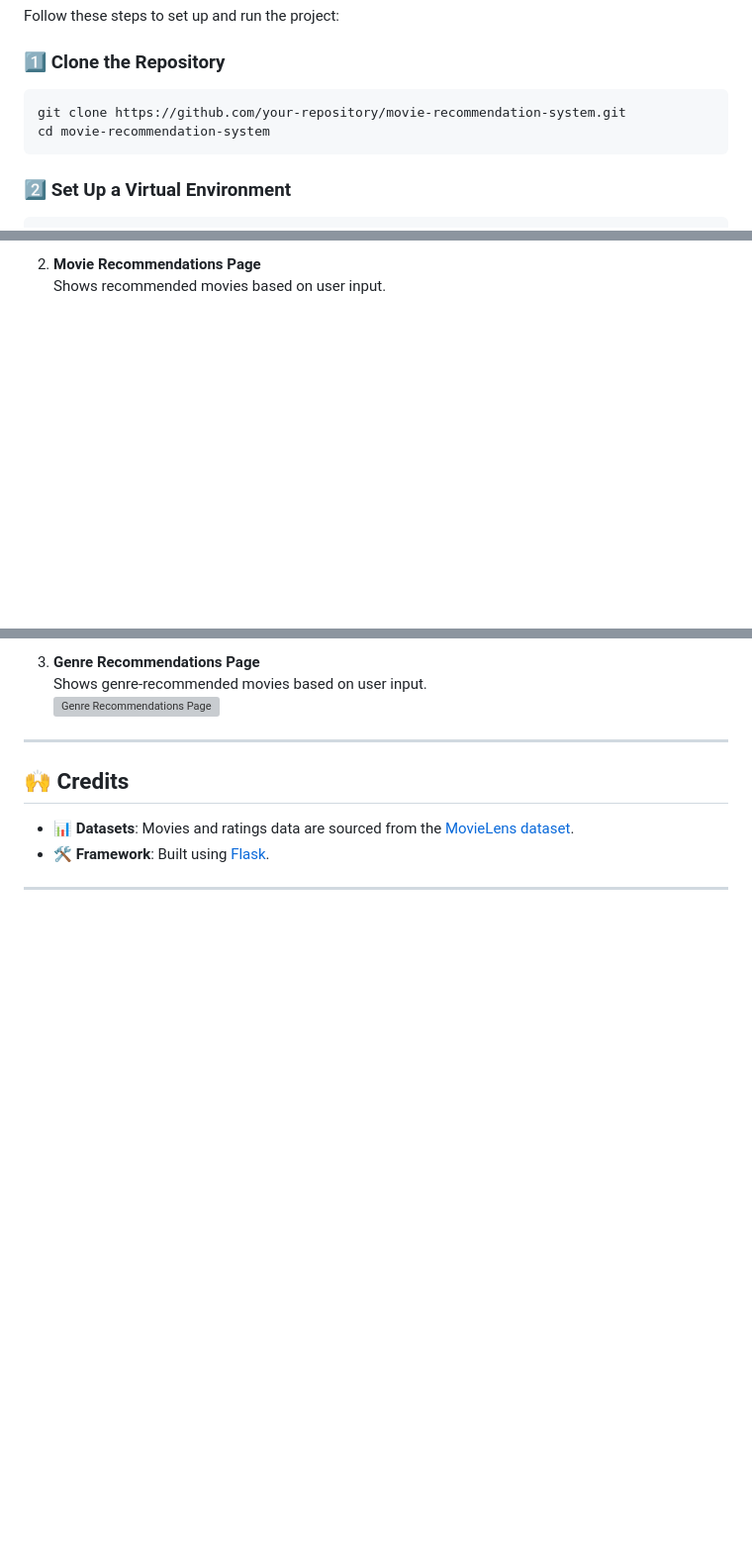
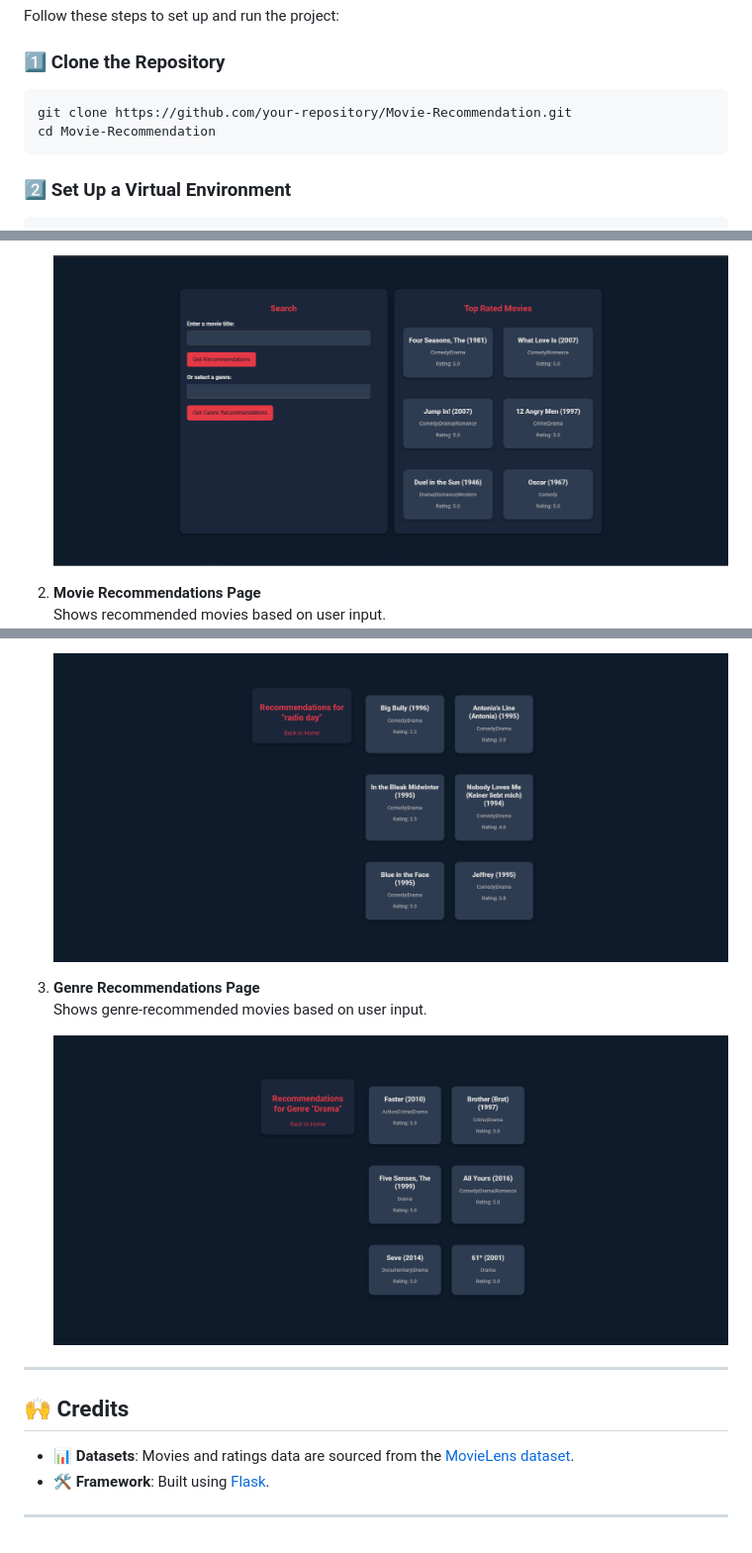
Before and after one commit to Ruhul127/Movie-Recommendation, a Markdown page: README.md, 3 parts joined by grey strips. Shown at 99% size. Rendered like a GitHub page; blank space fills up the shorter version; grey boxes are pictures that could not be loaded.

````diff
--- a/README.md
+++ b/README.md
@@ -54,8 +54,8 @@ Follow these steps to set up and run the project:
 ### 1️⃣ Clone the Repository
 
 ```bash
-git clone https://github.com/your-repository/movie-recommendation-system.git
-cd movie-recommendation-system
+git clone https://github.com/your-repository/Movie-Recommendation.git
+cd Movie-Recommendation
 ```
 
 ### 2️⃣ Set Up a Virtual Environment
@@ -118,3 +117,5 @@ The project uses the following libraries:
 
-2. **Movie Recommendations Page**
+   ![Home Page](Movie_Recommendation/assets/Project_example1.PNG)
+
+3. **Movie Recommendations Page**
    Shows recommended movies based on user input.
@@ -122,7 +122,10 @@ The project uses the following libraries:
 
-3. **Genre Recommendations Page**
+   ![Movie Recommendations Page](Movie_Recommendation/assets/Project_example2.PNG)
+
+4. **Genre Recommendations Page**
    Shows genre-recommended movies based on user input.
-   ![Genre Recommendations Page](assets/Project_example3.PNG)
+
+   ![Genre Recommendations Page](Movie_Recommendation/assets/Project_example3.PNG)
 
 ---
 
````
Also changed, not shown: other parts of README.md (+0 -2 lines).
